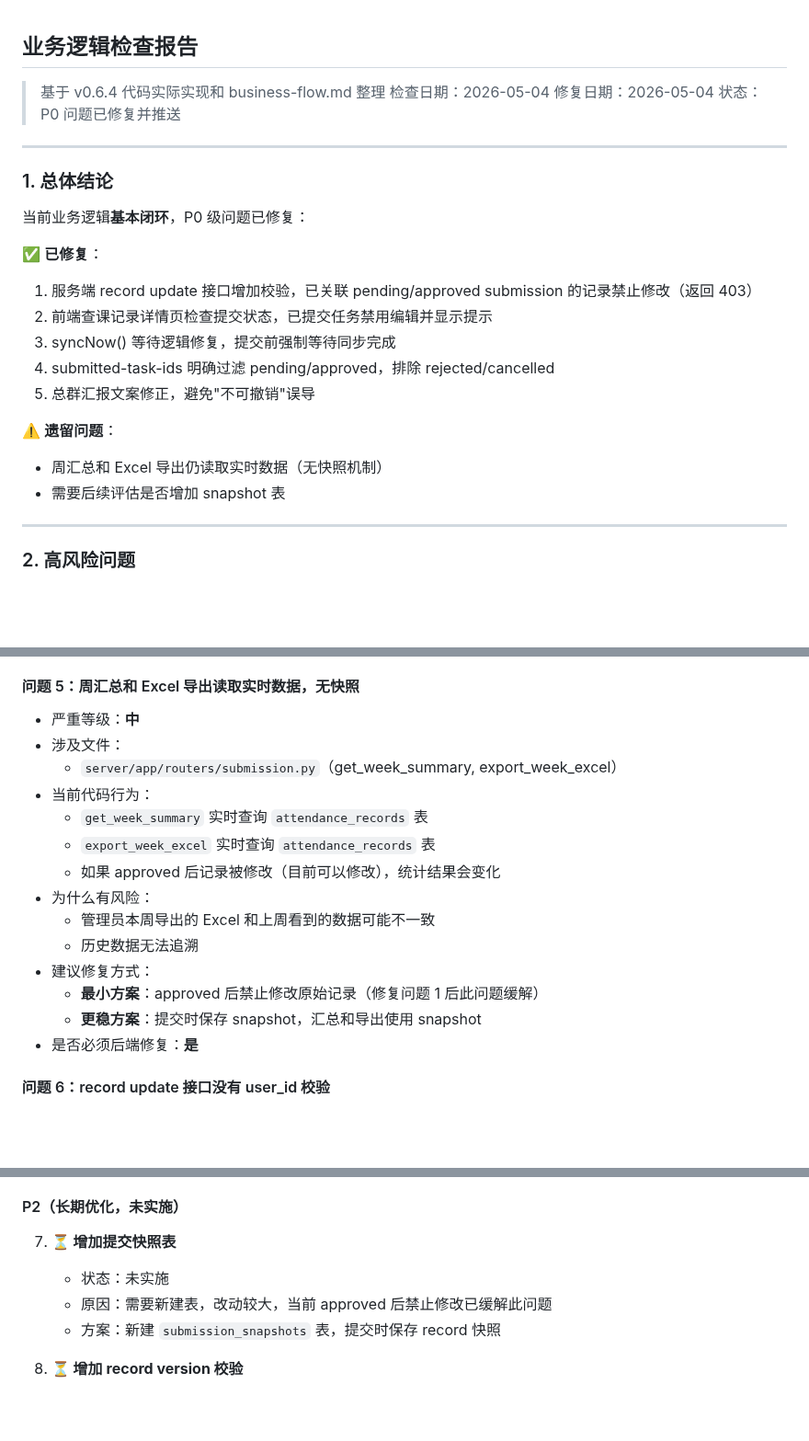
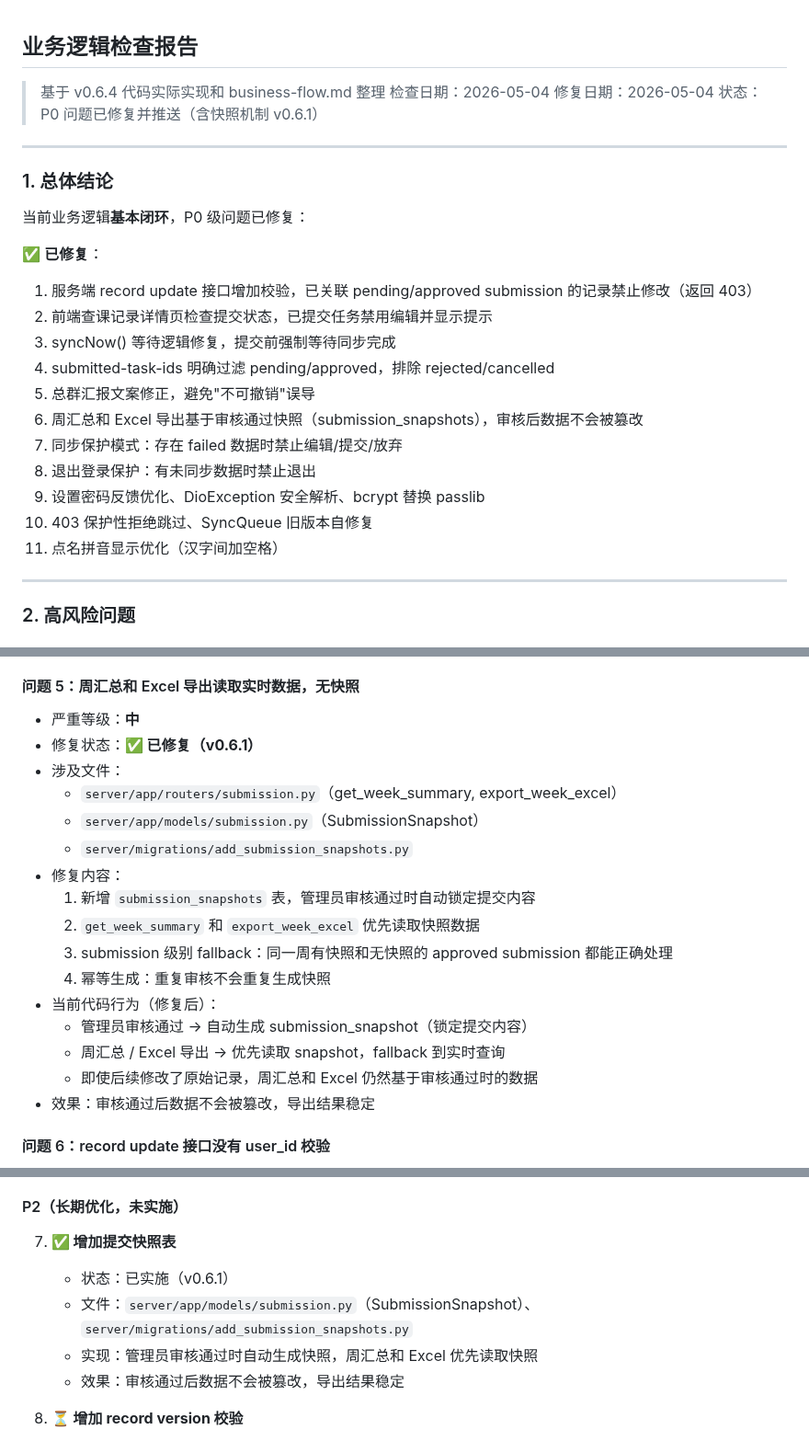
Before and after one commit to Keleoz-Cyber/LessonSearch, a Markdown page: docs/business-logic-audit.md, 3 parts joined by grey strips. Shown at 92% size. GitHub-like rendering; blank space fills up the shorter version.

Commit message:
docs: 更新 business-logic-audit.md 反映快照机制已实现

```diff
--- a/docs/business-logic-audit.md
+++ b/docs/business-logic-audit.md
@@ -3,7 +3,7 @@
 > 基于 v0.6.4 代码实际实现和 business-flow.md 整理
 > 检查日期：2026-05-04
 > 修复日期：2026-05-04
-> 状态：P0 问题已修复并推送
+> 状态：P0 问题已修复并推送（含快照机制 v0.6.1）
 
 ---
 
@@ -17,10 +17,12 @@
 3. syncNow() 等待逻辑修复，提交前强制等待同步完成
 4. submitted-task-ids 明确过滤 pending/approved，排除 rejected/cancelled
 5. 总群汇报文案修正，避免"不可撤销"误导
-
-⚠️ **遗留问题**：
-- 周汇总和 Excel 导出仍读取实时数据（无快照机制）
-- 需要后续评估是否增加 snapshot 表
+6. 周汇总和 Excel 导出基于审核通过快照（submission_snapshots），审核后数据不会被篡改
+7. 同步保护模式：存在 failed 数据时禁止编辑/提交/放弃
+8. 退出登录保护：有未同步数据时禁止退出
+9. 设置密码反馈优化、DioException 安全解析、bcrypt 替换 passlib
+10. 403 保护性拒绝跳过、SyncQueue 旧版本自修复
+11. 点名拼音显示优化（汉字间加空格）
 
 ---
 
@@ -106,19 +108,21 @@
 
 #### 问题 5：周汇总和 Excel 导出读取实时数据，无快照
 - 严重等级：**中**
+- 修复状态：**✅ 已修复（v0.6.1）**
 - 涉及文件：
   - `server/app/routers/submission.py`（get_week_summary, export_week_excel）
-- 当前代码行为：
-  - `get_week_summary` 实时查询 `attendance_records` 表
-  - `export_week_excel` 实时查询 `attendance_records` 表
-  - 如果 approved 后记录被修改（目前可以修改），统计结果会变化
-- 为什么有风险：
-  - 管理员本周导出的 Excel 和上周看到的数据可能不一致
-  - 历史数据无法追溯
-- 建议修复方式：
-  - **最小方案**：approved 后禁止修改原始记录（修复问题 1 后此问题缓解）
-  - **更稳方案**：提交时保存 snapshot，汇总和导出使用 snapshot
-- 是否必须后端修复：**是**
+  - `server/app/models/submission.py`（SubmissionSnapshot）
+  - `server/migrations/add_submission_snapshots.py`
+- 修复内容：
+  1. 新增 `submission_snapshots` 表，管理员审核通过时自动锁定提交内容
+  2. `get_week_summary` 和 `export_week_excel` 优先读取快照数据
+  3. submission 级别 fallback：同一周有快照和无快照的 approved submission 都能正确处理
+  4. 幂等生成：重复审核不会重复生成快照
+- 当前代码行为（修复后）：
+  - 管理员审核通过 → 自动生成 submission_snapshot（锁定提交内容）
+  - 周汇总 / Excel 导出 → 优先读取 snapshot，fallback 到实时查询
+  - 即使后续修改了原始记录，周汇总和 Excel 仍然基于审核通过时的数据
+- 效果：审核通过后数据不会被篡改，导出结果稳定
 
 #### 问题 6：record update 接口没有 user_id 校验
 - 严重等级：**中**
@@ -263,10 +267,11 @@ SyncService 同步到服务端 AttendanceRecord
 
 #### P2（长期优化，未实施）
 
-7. **⏳ 增加提交快照表**
-   - 状态：未实施
-   - 原因：需要新建表，改动较大，当前 approved 后禁止修改已缓解此问题
-   - 方案：新建 `submission_snapshots` 表，提交时保存 record 快照
+7. **✅ 增加提交快照表**
+   - 状态：已实施（v0.6.1）
+   - 文件：`server/app/models/submission.py`（SubmissionSnapshot）、`server/migrations/add_submission_snapshots.py`
+   - 实现：管理员审核通过时自动生成快照，周汇总和 Excel 优先读取快照
+   - 效果：审核通过后数据不会被篡改，导出结果稳定
 
 8. **⏳ 增加 record version 校验**
    - 状态：未实施
```
Also changed, not shown: other parts of docs/business-logic-audit.md (+5 -5 lines).
